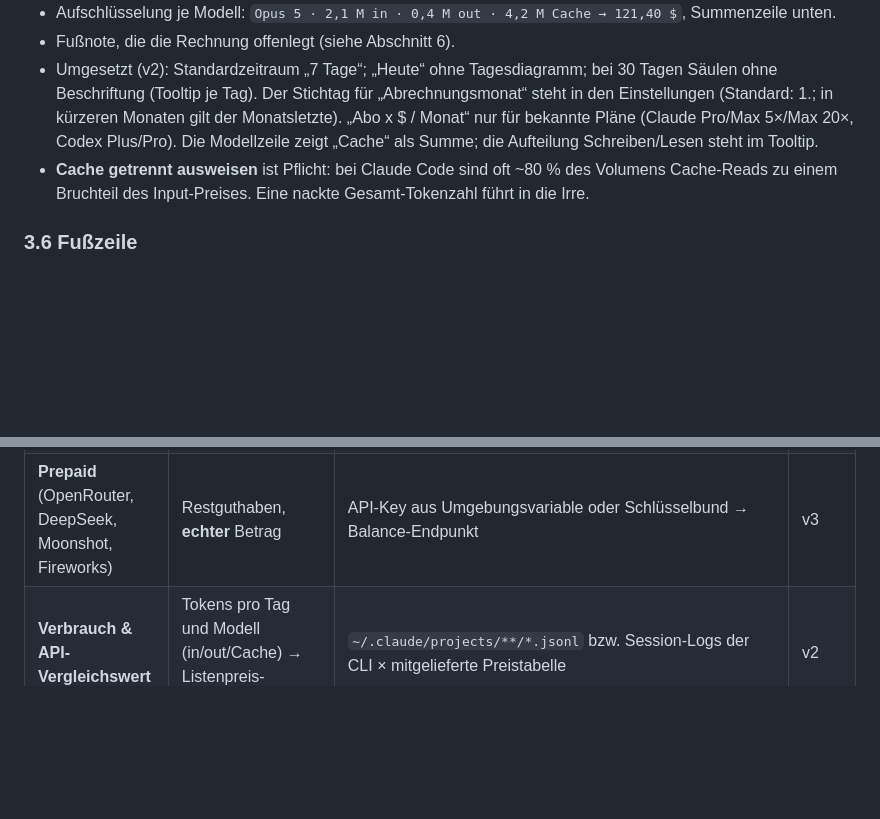
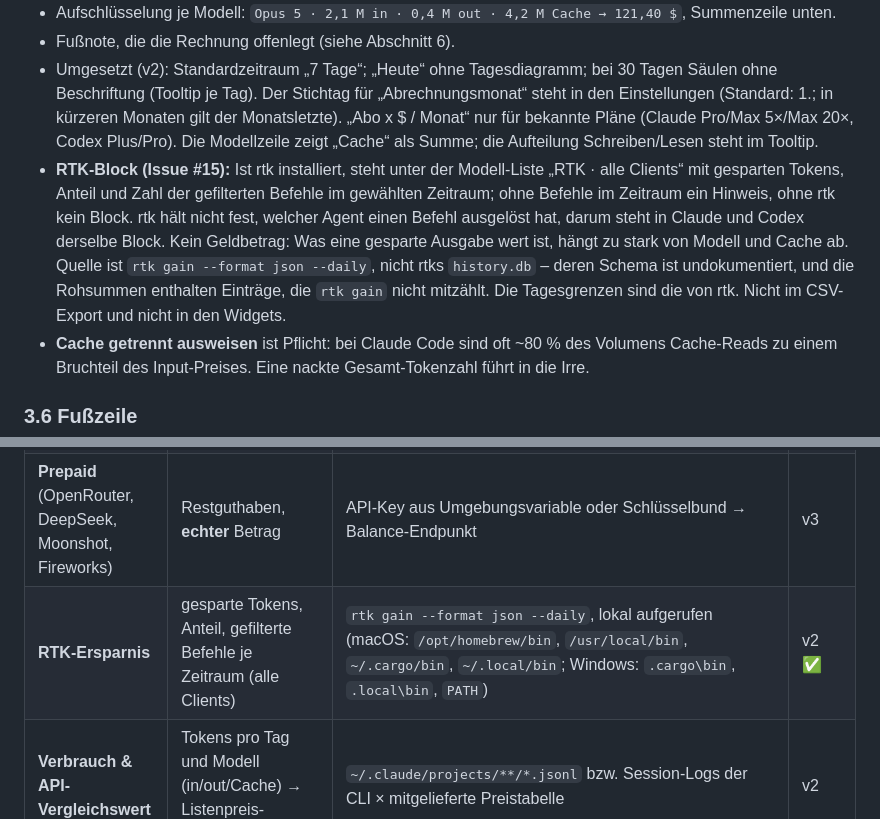
Before and after one commit to mahype/token-stats, a Markdown page: SPEC.md, 2 parts joined by grey strips. Rendered like a GitHub page; blank space fills up the shorter version.

```diff
--- a/SPEC.md
+++ b/SPEC.md
@@ -115,6 +115,14 @@ Reset Mi 09:00                      1 Tag vorgegriffen
   den Einstellungen (Standard: 1.; in kürzeren Monaten gilt der Monatsletzte). „Abo x $ /
   Monat“ nur für bekannte Pläne (Claude Pro/Max 5×/Max 20×, Codex Plus/Pro).
   Die Modellzeile zeigt „Cache“ als Summe; die Aufteilung Schreiben/Lesen steht im Tooltip.
+- **RTK-Block (Issue #15):** Ist rtk installiert, steht unter der Modell-Liste „RTK · alle
+  Clients“ mit gesparten Tokens, Anteil und Zahl der gefilterten Befehle im gewählten
+  Zeitraum; ohne Befehle im Zeitraum ein Hinweis, ohne rtk kein Block. rtk hält nicht fest,
+  welcher Agent einen Befehl ausgelöst hat, darum steht in Claude und Codex derselbe Block.
+  Kein Geldbetrag: Was eine gesparte Ausgabe wert ist, hängt zu stark von Modell und Cache
+  ab. Quelle ist `rtk gain --format json --daily`, nicht rtks `history.db` – deren Schema
+  ist undokumentiert, und die Rohsummen enthalten Einträge, die `rtk gain` nicht mitzählt.
+  Die Tagesgrenzen sind die von rtk. Nicht im CSV-Export und nicht in den Widgets.
 - **Cache getrennt ausweisen** ist Pflicht: bei Claude Code sind oft ~80 % des Volumens
   Cache-Reads zu einem Bruchteil des Input-Preises. Eine nackte Gesamt-Tokenzahl führt
   in die Irre.
@@ -177,6 +185,7 @@ Auf dem Zielrechner bereits vorhanden: `~/.claude`, `~/.codex`, `~/.gemini`,
 | **GitHub Copilot** | Premium-Requests/Monat, Chat-Quota | `gh`-Token / `~/.copilot` → Copilot-Usage-API | v3 |
 | **Cursor** | Monatskontingent, Usage-based-Kosten | Cursor-Anmeldung → Dashboard-API | v3 |
 | **Prepaid** (OpenRouter, DeepSeek, Moonshot, Fireworks) | Restguthaben, **echter** Betrag | API-Key aus Umgebungsvariable oder Schlüsselbund → Balance-Endpunkt | v3 |
+| **RTK-Ersparnis** | gesparte Tokens, Anteil, gefilterte Befehle je Zeitraum (alle Clients) | `rtk gain --format json --daily`, lokal aufgerufen (macOS: `/opt/homebrew/bin`, `/usr/local/bin`, `~/.cargo/bin`, `~/.local/bin`; Windows: `.cargo\bin`, `.local\bin`, `PATH`) | v2 ✅ |
 | **Verbrauch & API-Vergleichswert** | Tokens pro Tag und Modell (in/out/Cache) → Listenpreis-Gegenwert | `~/.claude/projects/**/*.jsonl` bzw. Session-Logs der CLI × mitgelieferte Preistabelle | v2 |
 
 ### Wichtige Randbedingungen
```
Also changed, not shown: README.md (+3 -0 lines), screenshots/usage-dark.png, screenshots/usage-light.png, 7 other files.
